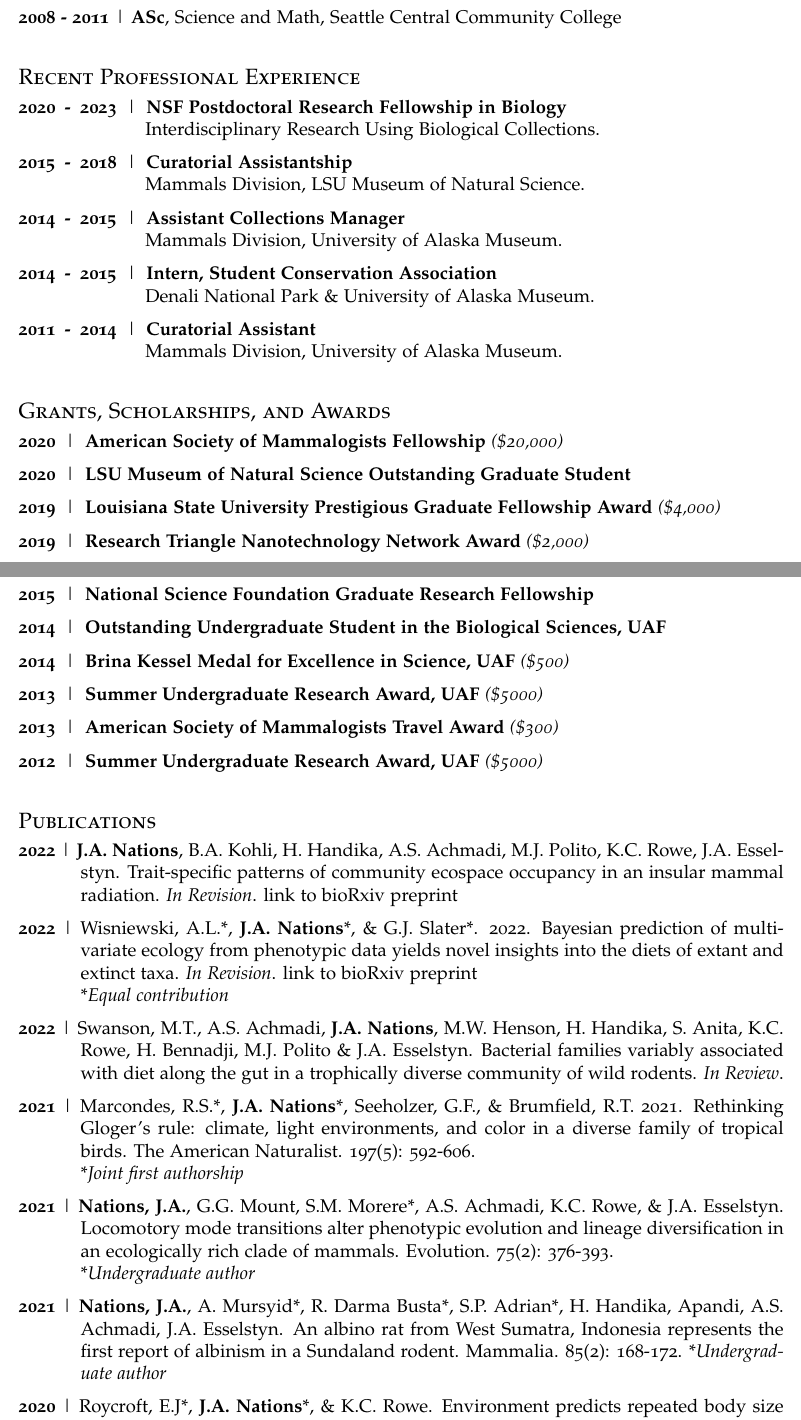
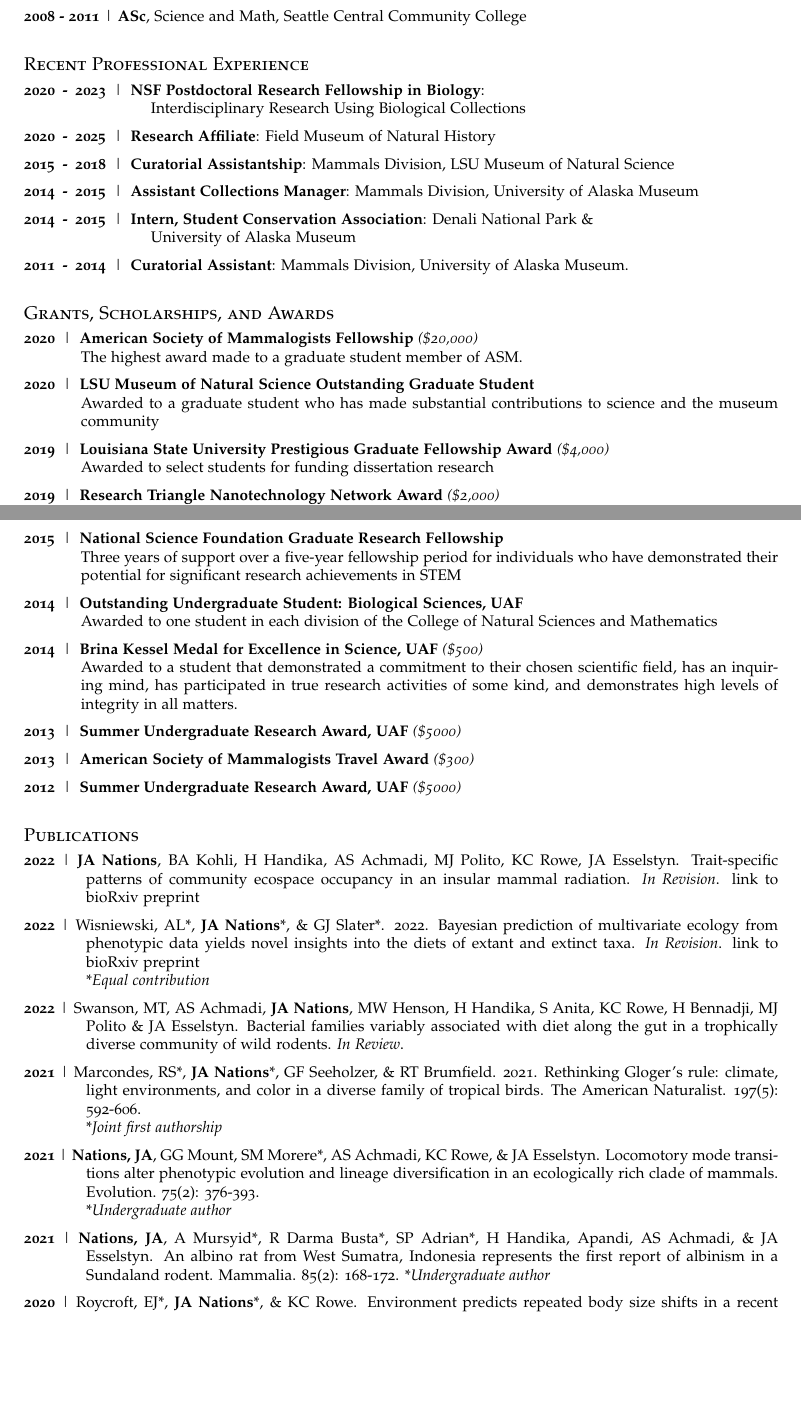
Before and after one commit to jonnations/public_cv, an R Markdown document (PDF_CV.Rmd): two parts of pages 1 and 2 of 6 before the commit and two parts of pages 1 and 2 of 5 after it, joined at a grey line, cut so that both start at the same text, the shorter picture padded with empty space. The pictures show the output file PDF_CV.pdf that the author committed with the source.

Commit message:
adding in descriptions of grants

```diff
--- a/PDF_CV.Rmd
+++ b/PDF_CV.Rmd
@@ -4,7 +4,7 @@
   pdf_document:
     latex_engine: pdflatex
     template: svm-latex-cv.tex
-geometry: margin=0.8in
+geometry: margin=0.85in
 
 title: "CV"
 author: Jonathan A. Nations
@@ -27,7 +27,7 @@
 #fontawesome: yes
 fontfamily: mathpazo
 fontfamilyoptions: sc, osf
-fontsize: 12pt
+fontsize: 10pt
 linkcolor: black
 urlcolor: black
 ---
@@ -48,23 +50,19 @@
 ## Recent Professional Experience
 \everypar{\hangindent=2.9cm \hangafter=1}
 
-\textbf{2020\enskip-\enskip2023}\enskip\|\enskip\textbf{NSF Postdoctoral Research Fellowship in Biology}
-Interdisciplinary Research Using Biological Collections.
+\textbf{2020\enskip-\enskip2023}\enskip\|\enskip\textbf{NSF Postdoctoral Research Fellowship in Biology}:
+Interdisciplinary Research Using Biological Collections
 
-\textbf{2015\enskip-\enskip2018}\enskip\|\enskip\textbf{Curatorial Assistantship}
-Mammals Division, LSU Museum of Natural Science.
+\textbf{2020\enskip-\enskip2025}\enskip\|\enskip\textbf{Research Affiliate}: Field Museum of Natural History
 
+\textbf{2015\enskip-\enskip2018}\enskip\|\enskip\textbf{Curatorial Assistantship}: Mammals Division, LSU Museum of Natural Science
 
-\textbf{2014\enskip-\enskip2015}\enskip\|\enskip\textbf{Assistant Collections Manager}
-Mammals Division, University of Alaska Museum.
+\textbf{2014\enskip-\enskip2015}\enskip\|\enskip\textbf{Assistant Collections Manager}: Mammals Division, University of Alaska Museum
 
+\textbf{2014\enskip-\enskip2015}\enskip\|\enskip\textbf{Intern, Student Conservation Association}: Denali National Park &
+University of Alaska Museum
 
-\textbf{2014\enskip-\enskip2015}\enskip\|\enskip\textbf{Intern, Student Conservation Association}
-Denali National Park & University of Alaska Museum.
-
-
-\textbf{2011\enskip-\enskip2014}\enskip\|\enskip\textbf{Curatorial Assistant}
-Mammals Division, University of Alaska Museum.\
+\textbf{2011\enskip-\enskip2014}\enskip\|\enskip\textbf{Curatorial Assistant}: Mammals Division, University of Alaska Museum.\
 <!--
 Spacing-->
 
@@ -73,8 +71,11 @@
 
 \textbf{2020}\enskip\|\enskip\textbf{American Society of Mammalogists Fellowship} *(\$20,000)*
+The highest award made to a graduate student member of ASM.
 
 \textbf{2020}\enskip\|\enskip\textbf{LSU Museum of Natural Science Outstanding Graduate Student}
+Awarded to a graduate student who has made substantial contributions to science and the museum community
 
 \textbf{2019}\enskip\|\enskip\textbf{Louisiana State University Prestigious Graduate Fellowship Award} *(\$4,000)*
+Awarded to select students for funding dissertation research
 
 \textbf{2019}\enskip\|\enskip\textbf{Research Triangle Nanotechnology Network Award} *(\$2,000)*
@@ -91,9 +94,13 @@
 
 \textbf{2015}\enskip\|\enskip\textbf{National Science Foundation Graduate Research Fellowship}
+Three years of support over a five-year fellowship period for individuals who have demonstrated their potential for significant research achievements in STEM
 
-\textbf{2014}\enskip\|\enskip\textbf{Outstanding Undergraduate Student in the Biological Sciences, UAF}
+\textbf{2014}\enskip\|\enskip\textbf{Outstanding Undergraduate Student: Biological Sciences, UAF}
+Awarded to one student in each division of the College of Natural Sciences and Mathematics
 
 \textbf{2014}\enskip\|\enskip\textbf{Brina Kessel Medal for Excellence in Science, UAF} *(\$500)*
+Awarded to a student that demonstrated a commitment to their chosen scientific field, has an
+inquiring mind, has participated in true research activities of some kind, and demonstrates high levels of integrity in all matters.
 
 \textbf{2013}\enskip\|\enskip\textbf{Summer Undergraduate Research Award, UAF} *(\$5000)*
 
@@ -108,22 +120,22 @@
 ## Publications
 \everypar{\hangindent=1.42cm \hangafter=1}
 
-**2022** \| **J.A. Nations**, B.A. Kohli, H. Handika, A.S. Achmadi, M.J. Polito, K.C. Rowe, J.A. Esselstyn. Trait-specific patterns of community ecospace occupancy in an insular mammal radiation. *In Revision*. [link to bioRxiv preprint](https://www.biorxiv.org/content/10.1101/2022.07.15.500274v1)
+**2022** \| **JA Nations**, BA Kohli, H Handika, AS Achmadi, MJ Polito, KC Rowe, JA Esselstyn. Trait-specific patterns of community ecospace occupancy in an insular mammal radiation. *In Revision*. [link to bioRxiv preprint](https://www.biorxiv.org/content/10.1101/2022.07.15.500274v1)
 
-**2022** \| Wisniewski, A.L.\*, **J.A. Nations**\*, & G.J. Slater\*. 2022. Bayesian prediction of multivariate ecology from phenotypic data yields novel insights into the diets of extant and extinct taxa. *In Revision*. [link to bioRxiv preprint](https://www.biorxiv.org/content/10.1101/2022.05.05.490807v1)\
+**2022** \| Wisniewski, AL\*, **JA Nations**\*, & GJ Slater\*. 2022. Bayesian prediction of multivariate ecology from phenotypic data yields novel insights into the diets of extant and extinct taxa. *In Revision*. [link to bioRxiv preprint](https://www.biorxiv.org/content/10.1101/2022.05.05.490807v1)\
 \**Equal contribution*
 
-**2022** \| Swanson, M.T., A.S. Achmadi, **J.A. Nations**, M.W. Henson, H. Handika, S. Anita, K.C. Rowe, H. Bennadji, M.J. Polito & J.A. Esselstyn. Bacterial families variably associated with diet along the gut in a trophically diverse community of wild rodents. *In Review*.
+**2022** \| Swanson, MT, AS Achmadi, **JA Nations**, MW Henson, H Handika, S Anita, KC Rowe, H Bennadji, MJ Polito & JA Esselstyn. Bacterial families variably associated with diet along the gut in a trophically diverse community of wild rodents. *In Review*.
 
-**2021** \| Marcondes, R.S.\*, **J.A. Nations**\*, Seeholzer, G.F., & Brumfield, R.T. 2021. Rethinking Gloger's rule: climate, light environments, and color in a diverse family of tropical birds. The American Naturalist. 197(5): 592-606.\
+**2021** \| Marcondes, RS\*, **JA Nations**\*, GF Seeholzer, & RT Brumfield. 2021. Rethinking Gloger's rule: climate, light environments, and color in a diverse family of tropical birds. The American Naturalist. 197(5): 592-606.\
 \**Joint first authorship*
 
-**2021** \| **Nations, J.A.**, G.G. Mount, S.M. Morere\*, A.S. Achmadi, K.C. Rowe, & J.A. Esselstyn. Locomotory mode transitions alter phenotypic evolution and lineage diversification in an ecologically rich clade of mammals. Evolution. 75(2): 376-393.\
+**2021** \| **Nations, JA**, GG Mount, SM Morere\*, AS Achmadi, KC Rowe, & JA Esselstyn. Locomotory mode transitions alter phenotypic evolution and lineage diversification in an ecologically rich clade of mammals. Evolution. 75(2): 376-393.\
 \**Undergraduate author*
 
-**2021** \| **Nations, J.A.**, A. Mursyid\*, R. Darma Busta\*, S.P. Adrian\*, H. Handika, Apandi, A.S. Achmadi, J.A. Esselstyn. An albino rat from West Sumatra, Indonesia represents the first report of albinism in a Sundaland rodent. Mammalia. 85(2): 168-172.
+**2021** \| **Nations, JA**, A Mursyid\*, R Darma Busta\*, SP Adrian\*, H Handika, Apandi, AS Achmadi, & JA Esselstyn. An albino rat from West Sumatra, Indonesia represents the first report of albinism in a Sundaland rodent. Mammalia. 85(2): 168-172.
 \**Undergraduate author*
 
-**2020** \| Roycroft, E.J\*, **J.A. Nations**\*, & K.C. Rowe. Environment predicts repeated body size shifts in a recent radiation of Australian mammals. Evolution. 74(3): 671-680.\
+**2020** \| Roycroft, EJ\*, **JA Nations**\*, & KC Rowe. Environment predicts repeated body size shifts in a recent radiation of Australian mammals. Evolution. 74(3): 671-680.\
 \**Joint first authorship*
 
```
Also changed, not shown: PDF_CV.pdf, PDF_CV.Rmd (35 more changed lines), 1 other file.
